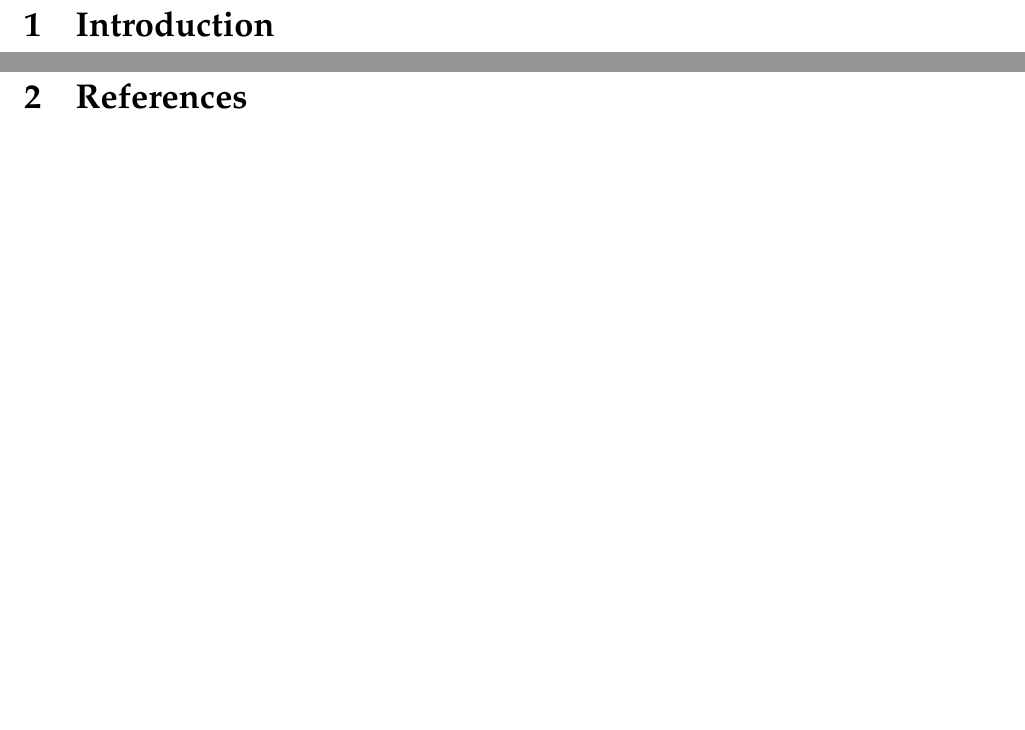
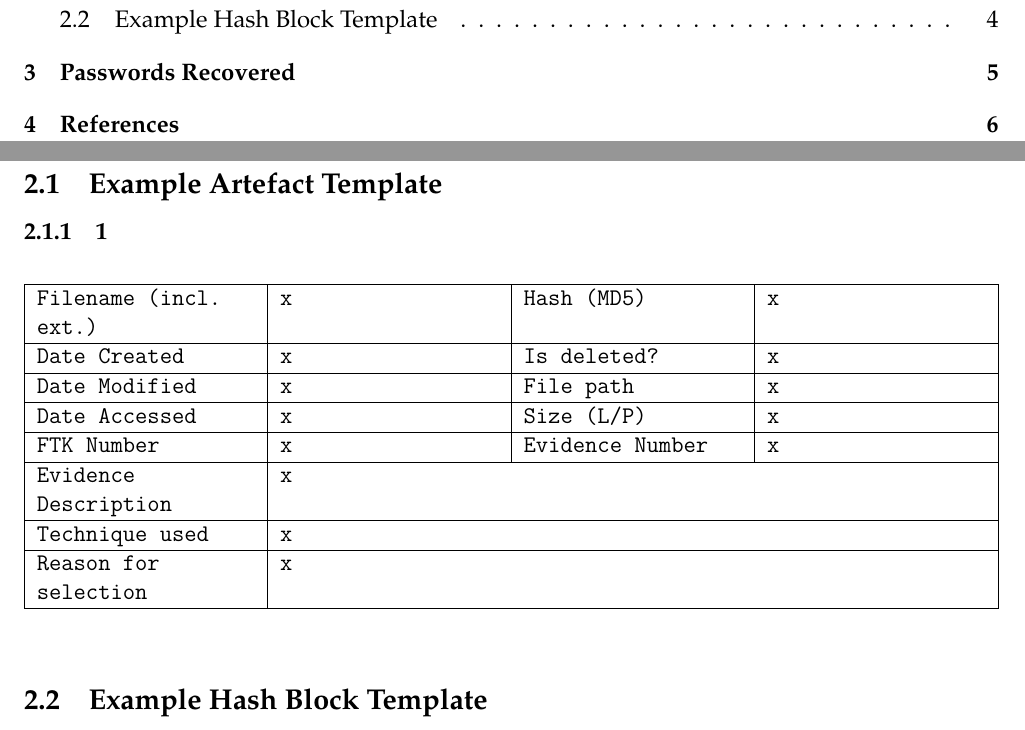
Before and after one commit to david-wm-sanders/uswacs-1-iy1d402-a2-ftk, a LaTeX document (forensics_report.tex): two parts of pages 3 and 4 of 4 before the commit and two parts of pages 2 and 4 of 6 after it, joined at a grey line, cut at the place of the change, the shorter picture padded with empty space. Compiled offline with pdfLaTeX.

Commit message:
Develop artefact template

```diff
--- a/forensics_report.tex
+++ b/forensics_report.tex
@@ -19,6 +19,7 @@
 % \usepackage{float}
 % \usepackage[british]{babel}
 % \usepackage{csquotes}
+\usepackage{tabularx}
 % -
 
 % Configuration
@@ -72,7 +73,33 @@
 
 % Introduction
 \pagebreak
-\section{Introduction}
+\section{ACPO}
+\pagebreak
+\section{Evidence Listing and Reporting}
+\subsection{Example Artefact Template}
+\subsubsection{1}
+\begin{table}[h!]
+\centering
+% \caption{My caption}
+% \label{my-label}
+\ttfamily
+\begin{tabularx}{1\textwidth}{|X|X|X|X|}
+\hline
+Filename (incl. ext.)  & x & Hash (MD5)          & x \tabularnewline \hline
+Date Created           & x & Is deleted?         & x \tabularnewline \hline
+Date Modified          & x & File path           & x \tabularnewline \hline
+Date Accessed          & x & Size (L/P)          & x \tabularnewline \hline
+FTK Number             & x & Evidence Number     & x \tabularnewline \hline
+Evidence Description   & \multicolumn{3}{l|}{x}      \tabularnewline \hline
+Technique used         & \multicolumn{3}{l|}{x}      \tabularnewline \hline
+Reason for selection   & \multicolumn{3}{l|}{x}      \tabularnewline \hline
+\end{tabularx}
+\end{table}
+\subsection{Example Hash Block Template}
+
+\pagebreak
+\section{Passwords Recovered}
+
 
 % ------------------------------------------------------------------------------
 % \begin{table}[h!]
```
